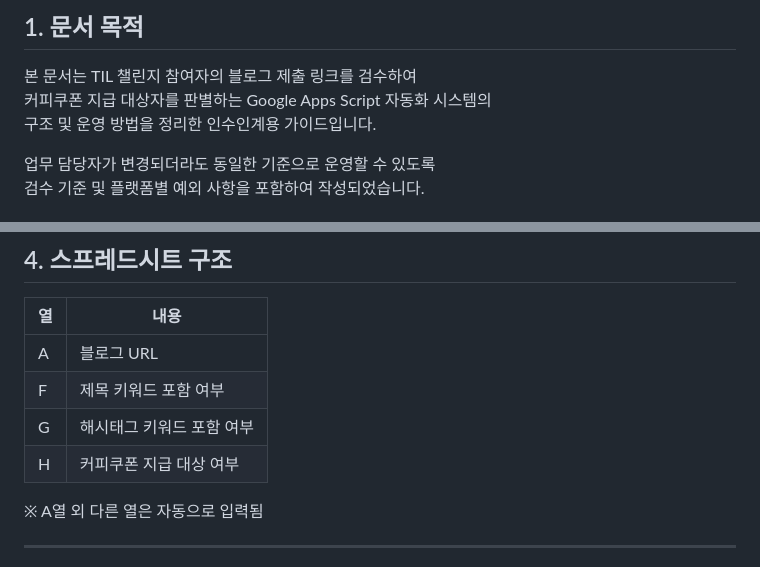
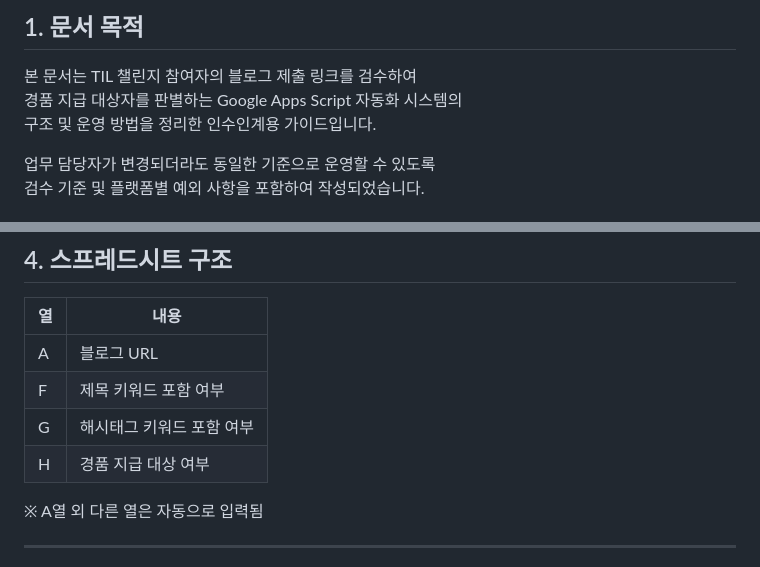
Before and after one commit to LIKELION-MKTDiv/marketing-asset, a Markdown page: AppsScript/TIL/TIL_제목_해시태그_분류_Apps_Script_활용_가이드.md, 2 parts joined by grey strips. Drawn GitHub-style.

```diff
--- a/AppsScript/TIL/TIL_제목_해시태그_분류_Apps_Script_활용_가이드.md
+++ b/AppsScript/TIL/TIL_제목_해시태그_분류_Apps_Script_활용_가이드.md
@@ -3,7 +3,7 @@
 ## 1. 문서 목적
 
 본 문서는 TIL 챌린지 참여자의 블로그 제출 링크를 검수하여
-커피쿠폰 지급 대상자를 판별하는 Google Apps Script 자동화 시스템의
+경품 지급 대상자를 판별하는 Google Apps Script 자동화 시스템의
 구조 및 운영 방법을 정리한 인수인계용 가이드입니다.
 
 업무 담당자가 변경되더라도 동일한 기준으로 운영할 수 있도록
@@ -45,7 +45,7 @@
 | A | 블로그 URL |
 | F | 제목 키워드 포함 여부 |
 | G | 해시태그 키워드 포함 여부 |
-| H | 커피쿠폰 지급 대상 여부 |
+| H | 경품 지급 대상 여부 |
 
 ※ A열 외 다른 열은 자동으로 입력됨
 
```
